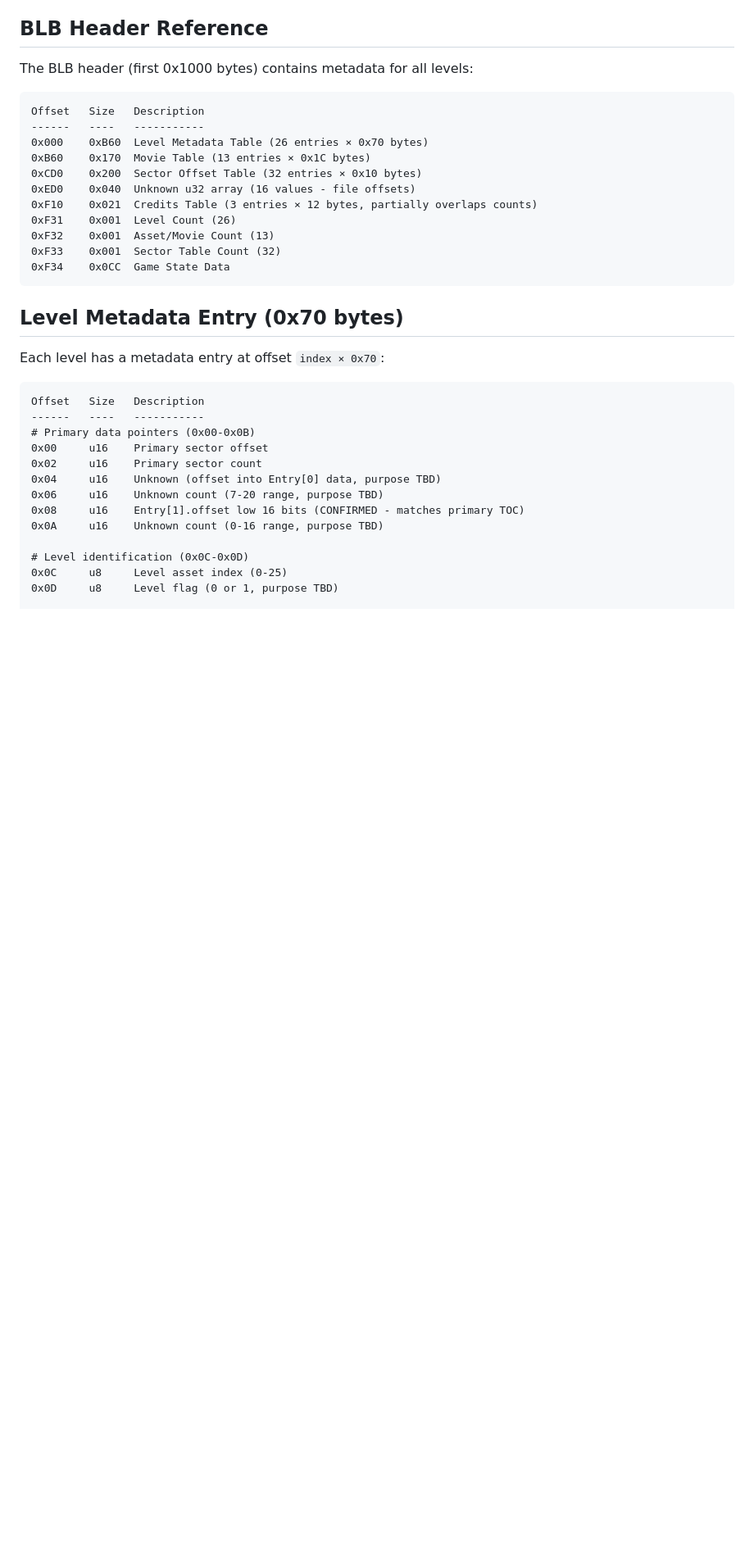
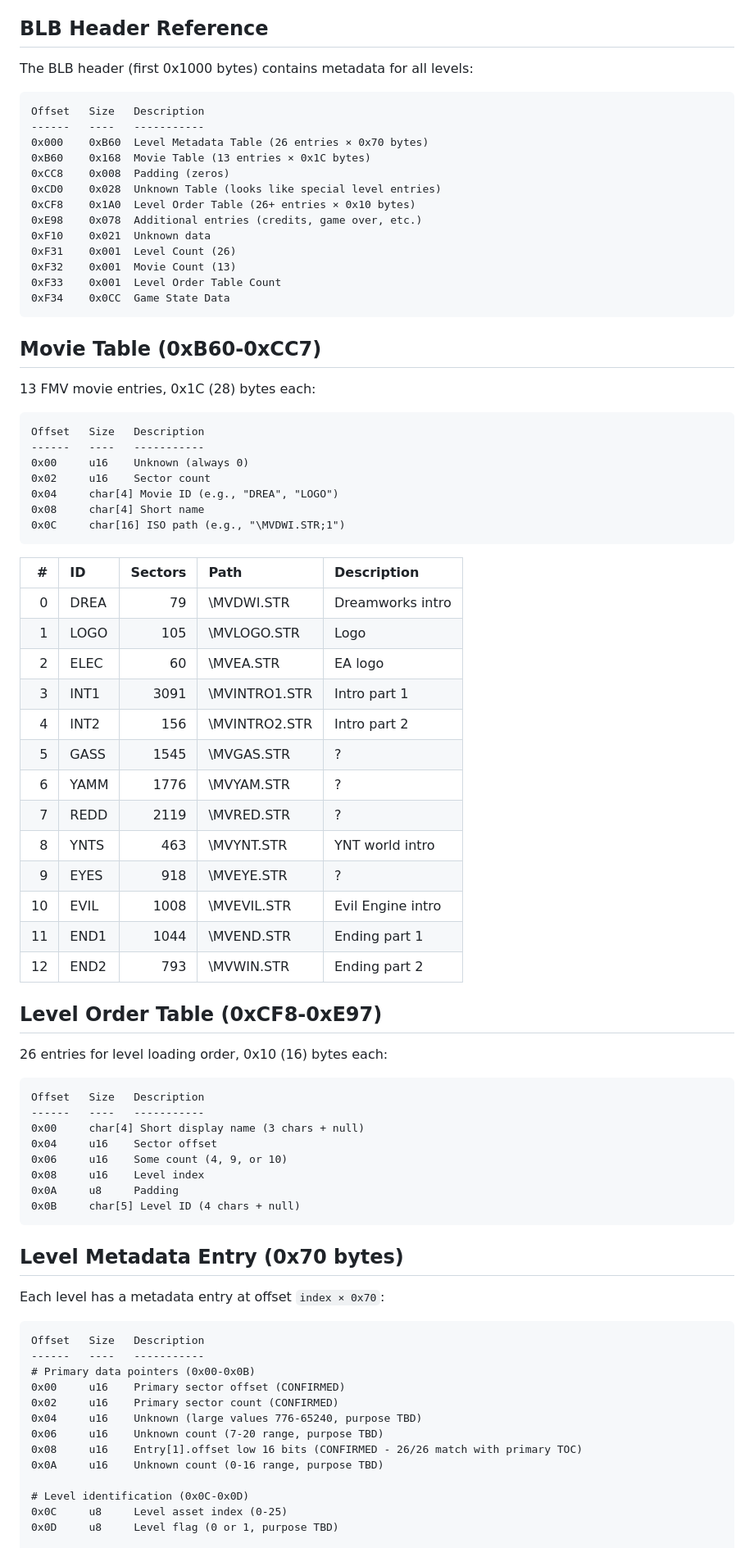
Before and after one commit to alam0rt/breaking-the-mold, a Markdown page: docs/blb-data-format.md, the part around one of its changes. Shown at 82% size. GitHub-like rendering; blank space fills up the shorter version.

Commit message:
docs: Update BLB format with game structure and movie table
- Add game structure overview (90 stages across 26 level themes)
- Document 5 bosses, 2 special modes (swimming/runner), 1 secret bonus
- Add complete Movie Table documentation (13 FMV entries)
- Add Level Order Table documentation (0xCF8-0xE97)
- Mark fields 0x04, 0x06, 0x0A as unknown with analysis notes
- Correct header section offsets and sizes

````diff
--- a/docs/blb-data-format.md
+++ b/docs/blb-data-format.md
@@ -17,14 +31,61 @@ The BLB header (first 0x1000 bytes) contains metadata for all levels:
 Offset   Size   Description
 ------   ----   -----------
 0x000    0xB60  Level Metadata Table (26 entries × 0x70 bytes)
-0xB60    0x170  Movie Table (13 entries × 0x1C bytes)
-0xCD0    0x200  Sector Offset Table (32 entries × 0x10 bytes)
-0xED0    0x040  Unknown u32 array (16 values - file offsets)
-0xF10    0x021  Credits Table (3 entries × 12 bytes, partially overlaps counts)
+0xB60    0x168  Movie Table (13 entries × 0x1C bytes)
+0xCC8    0x008  Padding (zeros)
+0xCD0    0x028  Unknown Table (looks like special level entries)
+0xCF8    0x1A0  Level Order Table (26+ entries × 0x10 bytes)
+0xE98    0x078  Additional entries (credits, game over, etc.)
+0xF10    0x021  Unknown data
 0xF31    0x001  Level Count (26)
-0xF32    0x001  Asset/Movie Count (13)
-0xF33    0x001  Sector Table Count (32)
+0xF32    0x001  Movie Count (13)
+0xF33    0x001  Level Order Table Count
 0xF34    0x0CC  Game State Data
+```
+
+## Movie Table (0xB60-0xCC7)
+
+13 FMV movie entries, 0x1C (28) bytes each:
+
+```
+Offset   Size   Description
+------   ----   -----------
+0x00     u16    Unknown (always 0)
+0x02     u16    Sector count
+0x04     char[4] Movie ID (e.g., "DREA", "LOGO")
+0x08     char[4] Short name
+0x0C     char[16] ISO path (e.g., "\MVDWI.STR;1")
+```
+
+| # | ID | Sectors | Path | Description |
+|--:|:---|-------:|:-----|:------------|
+| 0 | DREA | 79 | \MVDWI.STR | Dreamworks intro |
+| 1 | LOGO | 105 | \MVLOGO.STR | Logo |
+| 2 | ELEC | 60 | \MVEA.STR | EA logo |
+| 3 | INT1 | 3091 | \MVINTRO1.STR | Intro part 1 |
+| 4 | INT2 | 156 | \MVINTRO2.STR | Intro part 2 |
+| 5 | GASS | 1545 | \MVGAS.STR | ? |
+| 6 | YAMM | 1776 | \MVYAM.STR | ? |
+| 7 | REDD | 2119 | \MVRED.STR | ? |
+| 8 | YNTS | 463 | \MVYNT.STR | YNT world intro |
+| 9 | EYES | 918 | \MVEYE.STR | ? |
+| 10 | EVIL | 1008 | \MVEVIL.STR | Evil Engine intro |
+| 11 | END1 | 1044 | \MVEND.STR | Ending part 1 |
+| 12 | END2 | 793 | \MVWIN.STR | Ending part 2 |
+
+## Level Order Table (0xCF8-0xE97)
+
+26 entries for level loading order, 0x10 (16) bytes each:
+
+```
+Offset   Size   Description
+------   ----   -----------
+0x00     char[4] Short display name (3 chars + null)
+0x04     u16    Sector offset
+0x06     u16    Some count (4, 9, or 10)
+0x08     u16    Level index
+0x0A     u8     Padding
+0x0B     char[5] Level ID (4 chars + null)
 ```
 
 ## Level Metadata Entry (0x70 bytes)
@@ -35,11 +96,11 @@ Each level has a metadata entry at offset `index × 0x70`:
 Offset   Size   Description
 ------   ----   -----------
 # Primary data pointers (0x00-0x0B)
-0x00     u16    Primary sector offset
-0x02     u16    Primary sector count
-0x04     u16    Unknown (offset into Entry[0] data, purpose TBD)
+0x00     u16    Primary sector offset (CONFIRMED)
+0x02     u16    Primary sector count (CONFIRMED)
+0x04     u16    Unknown (large values 776-65240, purpose TBD)
 0x06     u16    Unknown count (7-20 range, purpose TBD)
-0x08     u16    Entry[1].offset low 16 bits (CONFIRMED - matches primary TOC)
+0x08     u16    Entry[1].offset low 16 bits (CONFIRMED - 26/26 match with primary TOC)
 0x0A     u16    Unknown count (0-16 range, purpose TBD)
 
 # Level identification (0x0C-0x0D)
````
Also changed, not shown: other parts of docs/blb-data-format.md (+28 -2 lines).
